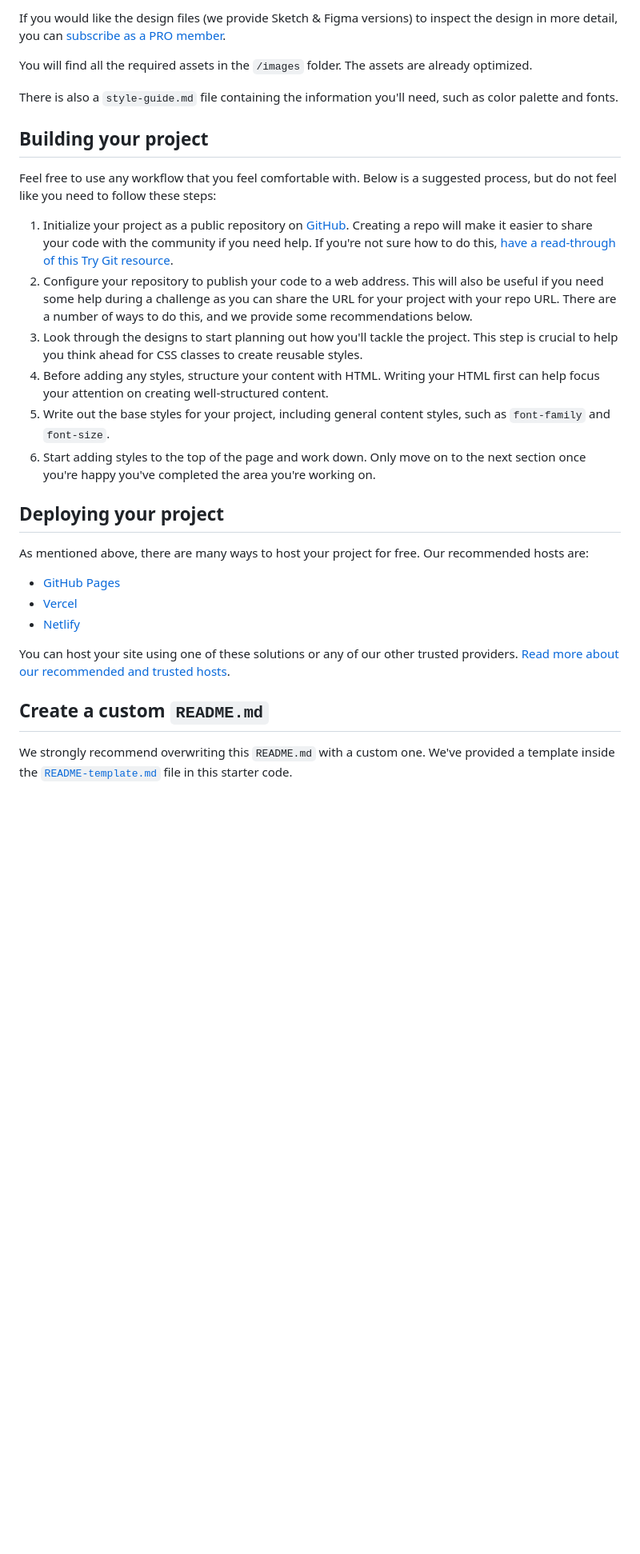
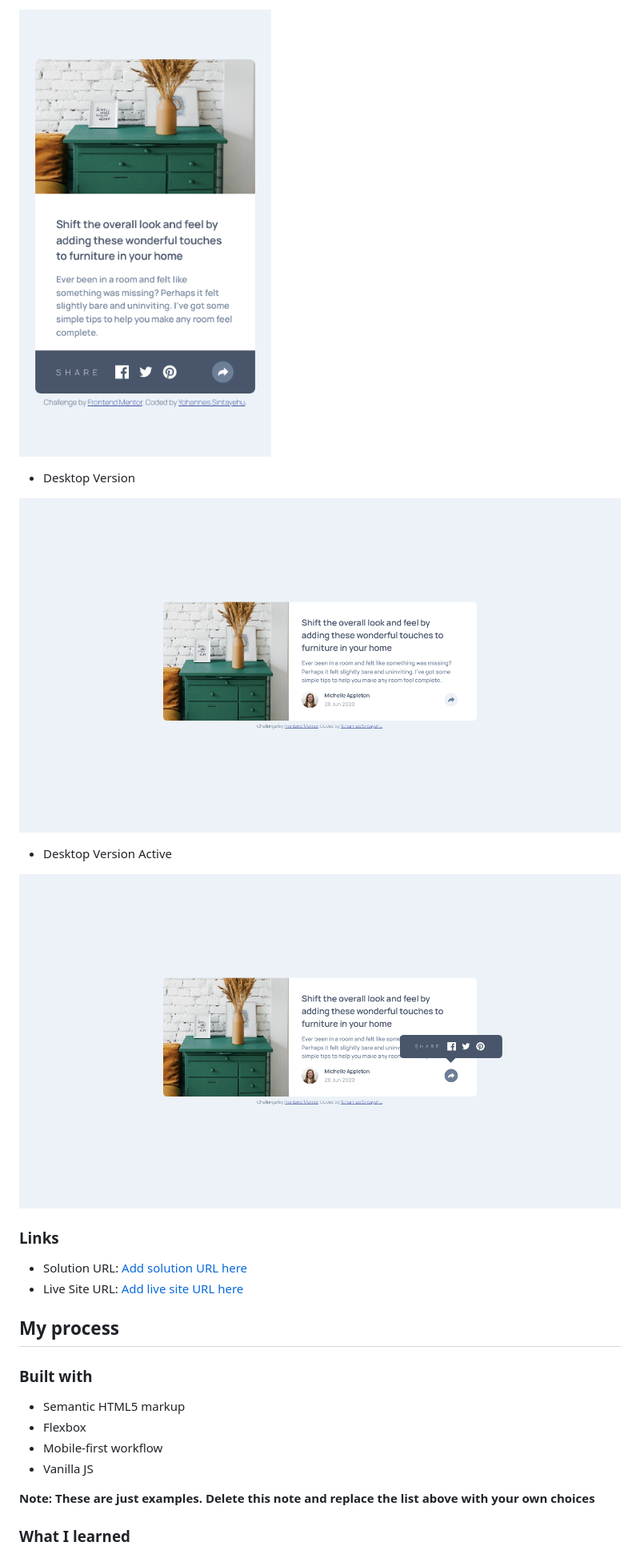
Before and after one commit to Yohannes-GitHub/article-preview-component, a Markdown page: README.md, the part around the change printed below. Shown: that part at 80% size. Rendered like a GitHub page; pictures changed too: images/Screenshot of Desktop Version Active.png (added), images/Screenshot of Desktop Version.png (added), images/Screenshot of Mobile Version Active.png (added); blank space fills up the shorter version.

```diff
--- a/README.md
+++ b/README.md
@@ -33,32 +36,29 @@ The designs are in JPG static format. Using JPGs will mean that you'll need to u
 
-If you would like the design files (we provide Sketch & Figma versions) to inspect the design in more detail, you can [subscribe as a PRO member](https://www.frontendmentor.io/pro).
+![](./images/Screenshot%20of%20Mobile%20Version%20Active.png)
 
-You will find all the required assets in the `/images` folder. The assets are already optimized.
+- Desktop Version
 
-There is also a `style-guide.md` file containing the information you'll need, such as color palette and fonts.
+![](./images/Screenshot%20of%20Desktop%20Version.png)
 
-## Building your project
+- Desktop Version Active
 
-Feel free to use any workflow that you feel comfortable with. Below is a suggested process, but do not feel like you need to follow these steps:
+![](./images/Screenshot%20of%20Desktop%20Version%20Active.png)
 
-1. Initialize your project as a public repository on [GitHub](https://github.com/). Creating a repo will make it easier to share your code with the community if you need help. If you're not sure how to do this, [have a read-through of this Try Git resource](https://try.github.io/).
-2. Configure your repository to publish your code to a web address. This will also be useful if you need some help during a challenge as you can share the URL for your project with your repo URL. There are a number of ways to do this, and we provide some recommendations below.
-3. Look through the designs to start planning out how you'll tackle the project. This step is crucial to help you think ahead for CSS classes to create reusable styles.
-4. Before adding any styles, structure your content with HTML. Writing your HTML first can help focus your attention on creating well-structured content.
-5. Write out the base styles for your project, including general content styles, such as `font-family` and `font-size`.
-6. Start adding styles to the top of the page and work down. Only move on to the next section once you're happy you've completed the area you're working on.
+### Links
 
-## Deploying your project
+- Solution URL: [Add solution URL here](https://github.com/Yohannes-GitHub/article-preview-component)
+- Live Site URL: [Add live site URL here](https://article-preview-component-by-yohannes.netlify.app/)
 
-As mentioned above, there are many ways to host your project for free. Our recommended hosts are:
+## My process
 
-- [GitHub Pages](https://pages.github.com/)
-- [Vercel](https://vercel.com/)
-- [Netlify](https://www.netlify.com/)
+### Built with
 
-You can host your site using one of these solutions or any of our other trusted providers. [Read more about our recommended and trusted hosts](https://medium.com/frontend-mentor/frontend-mentor-trusted-hosting-providers-bf000dfebe).
+- Semantic HTML5 markup
+- Flexbox
+- Mobile-first workflow
+- Vanilla JS
 
-## Create a custom `README.md`
+**Note: These are just examples. Delete this note and replace the list above with your own choices**
 
-We strongly recommend overwriting this `README.md` with a custom one. We've provided a template inside the [`README-template.md`](./README-template.md) file in this starter code.
+### What I learned
 
```
Also changed, not shown: other parts of README.md (+30 -42 lines), README-template.md (deleted, +0 -111 lines), images/Screenshot of Mobile Version.png (added), 3 other files.
